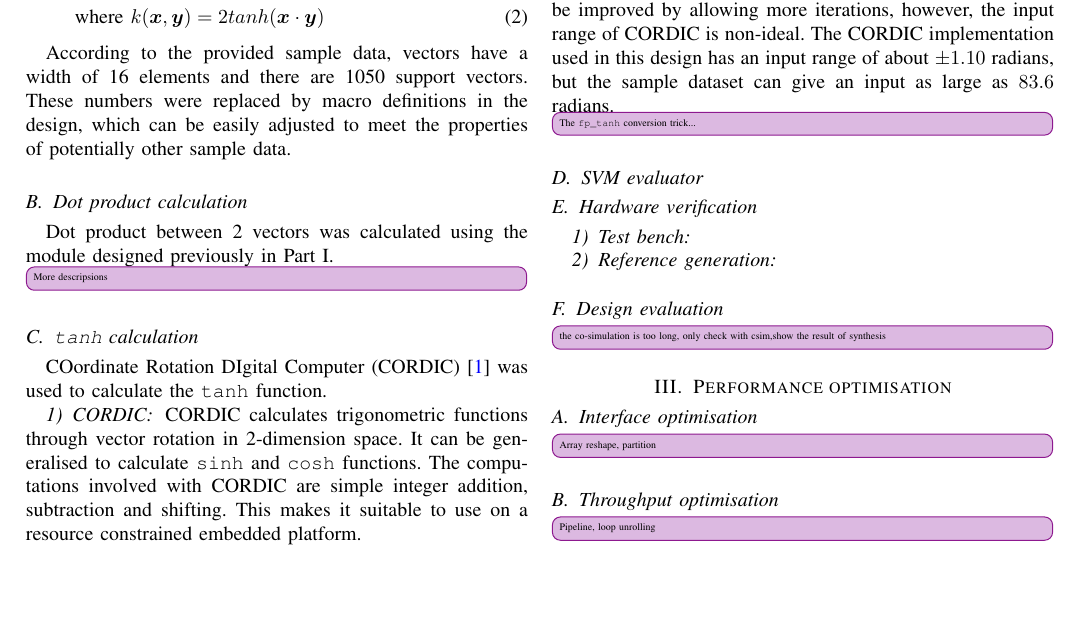
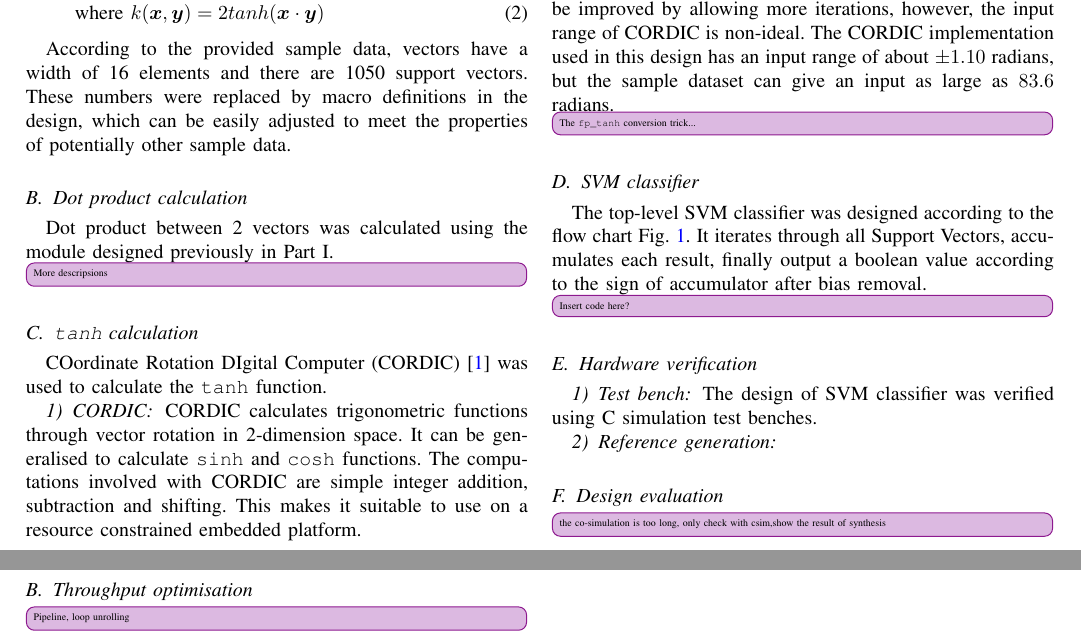
Before and after one commit to zhiyb/SVM_hls, a LaTeX paper (report/report.tex): part of page 1 of 2 before the commit and two parts of pages 1 and 2 of 2 after it, the two joined at a grey line, cut so that both start at the same text, the shorter picture padded with empty space. Compiled offline with pdfLaTeX; a missing font is replaced by an installed copy or a similar font; a LaTeX package or settings file that is missing is left out.

Commit message:
Report: SVM classifier

```diff
--- a/report/report.tex
+++ b/report/report.tex
@@ -131,11 +131,17 @@ The precision of CORDIC can be improved by allowing more iterations, however, th
 
 \improvi{The \texttt{fp\_tanh} conversion trick...}
 
-\subsection{SVM evaluator}
+\subsection{SVM classifier}
+
+The top-level SVM classifier was designed according to the flow chart \fref{fig:ip}. It iterates through all Support Vectors, accumulates each result, finally output a boolean value according to the sign of accumulator after bias removal.
+
+\improvi{Insert code here?}
 
 \subsection{Hardware verification}
 
 \subsubsection{Test bench}
+
+The design of SVM classifier was verified using C simulation test benches.
 
 \subsubsection{Reference generation}
 
```
